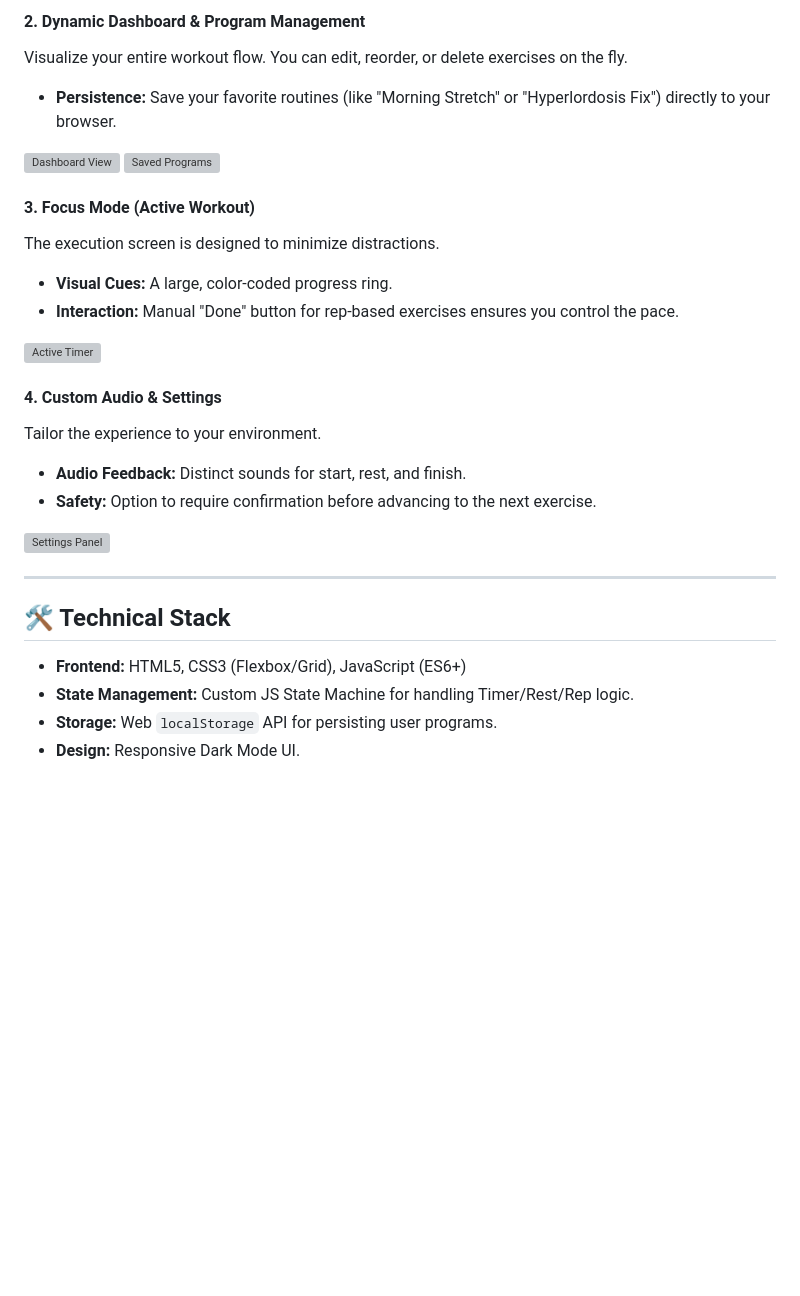
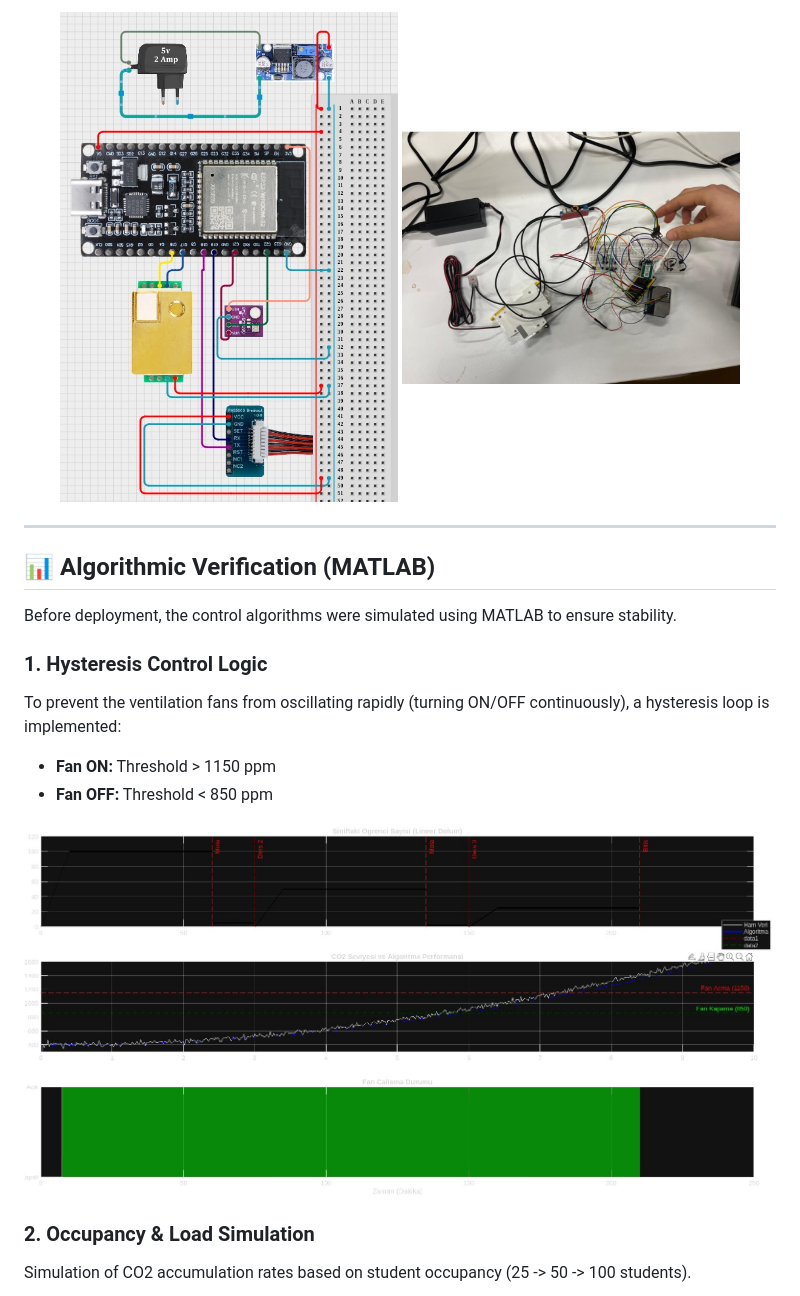
Before and after one commit to Alprslnayhn/Smart-Classroom-IoT-System, a Markdown page: README.md, the part around one of its changes. Rendered like a GitHub page; blank space fills up the shorter version; grey boxes are pictures that could not be loaded.

```diff
--- a/README.md
+++ b/README.md
@@ -34,30 +49,24 @@ Unlike standard timers, you can customize every aspect of your workout.
 
-#### 2. Dynamic Dashboard & Program Management
-Visualize your entire workout flow. You can edit, reorder, or delete exercises on the fly.
-* **Persistence:** Save your favorite routines (like "Morning Stretch" or "Hyperlordosis Fix") directly to your browser.
-
-![Dashboard View](img/feature-dashboard.png)
-![Saved Programs](img/feature-saved.png)
-
-#### 3. Focus Mode (Active Workout)
-The execution screen is designed to minimize distractions.
-* **Visual Cues:** A large, color-coded progress ring.
-* **Interaction:** Manual "Done" button for rep-based exercises ensures you control the pace.
-
-![Active Timer](img/feature-active.png)
-
-#### 4. Custom Audio & Settings
-Tailor the experience to your environment.
-* **Audio Feedback:** Distinct sounds for start, rest, and finish.
-* **Safety:** Option to require confirmation before advancing to the next exercise.
-
-![Settings Panel](img/feature-settings.png)
+<p align="center">
+  <img src="docs/screenshots/wiring_sim.jpeg" alt="Wiring Simulation" width="45%">
+  <img src="docs/screenshots/reel.jpg" alt="Real Hardware Prototype" width="45%">
+</p>
 
 ---
 
-## 🛠️ Technical Stack
+## 📊 Algorithmic Verification (MATLAB)
 
-* **Frontend:** HTML5, CSS3 (Flexbox/Grid), JavaScript (ES6+)
-* **State Management:** Custom JS State Machine for handling Timer/Rest/Rep logic.
-* **Storage:** Web `localStorage` API for persisting user programs.
-* **Design:** Responsive Dark Mode UI.
+Before deployment, the control algorithms were simulated using MATLAB to ensure stability.
+
+### 1. Hysteresis Control Logic
+To prevent the ventilation fans from oscillating rapidly (turning ON/OFF continuously), a hysteresis loop is implemented:
+* **Fan ON:** Threshold > 1150 ppm
+* **Fan OFF:** Threshold < 850 ppm
+
+<p align="center">
+  <img src="docs/screenshots/matlab_sim_1.jpeg" alt="MATLAB Hysteresis Simulation" width="100%">
+</p>
+
+### 2. Occupancy & Load Simulation
+Simulation of CO2 accumulation rates based on student occupancy (25 -> 50 -> 100 students).
+
```
Also changed, not shown: other parts of README.md (+75 -38 lines).
